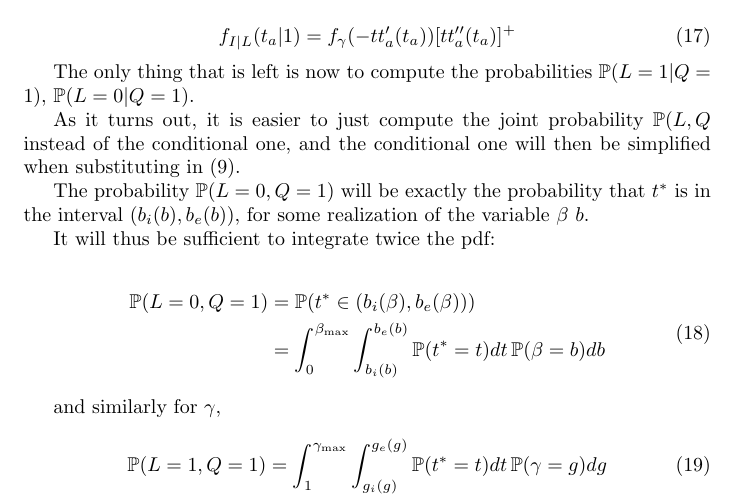
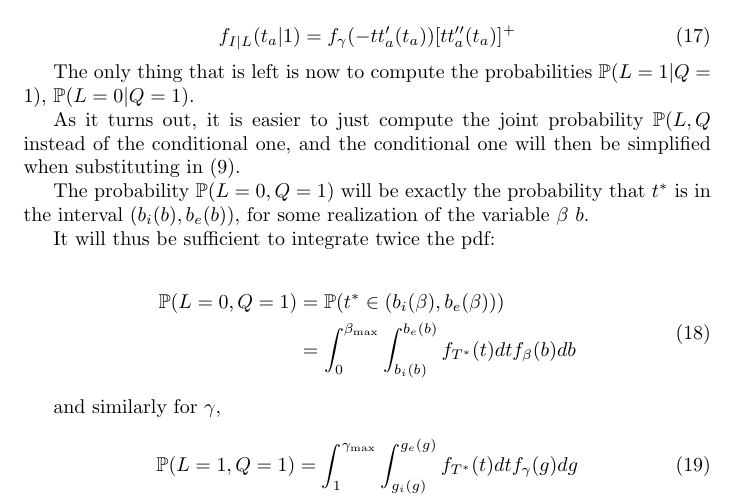
Before and after one commit to YangTransport/inverting_departure_time, a LaTeX document (latex/notes.tex): part of page 9 of 9, cut so that both start at the same text. Compiled offline with pdfLaTeX.

Commit message:
Fixed typo in chapter on internal minima

```diff
--- a/latex/notes.tex
+++ b/latex/notes.tex
@@ -483,14 +483,14 @@ It will thus be sufficient to integrate twice the pdf:
   \label{eq:prob_int_beta}
   \begin{split}
     \mathbb{P}(L=0, Q=1) & =\mathbb{P}(t^* \in (b_i(\beta), b_e(\beta))) \\
-    & = \int_0^{\beta_\text{max}}\int_{b_i(b)}^{b_e(b)} \mathbb{P}(t^* = t) dt\,\mathbb{P}(\beta = b) db
+    & = \int_0^{\beta_\text{max}}\int_{b_i(b)}^{b_e(b)} f_{T^*}(t)dtf_\beta(b)db
       \end{split}
 \end{align}
 
 and similarly for \(\gamma\),
 \begin{equation}
   \label{eq:prob_in_gamma}
-  \mathbb{P}(L=1, Q=1) = \int_1^{\gamma_\text{max}}\int_{g_i(g)}^{g_e(g)} \mathbb{P}(t^* = t) dt\,\mathbb{P}(\gamma = g) dg
+  \mathbb{P}(L=1, Q=1) = \int_1^{\gamma_\text{max}}\int_{g_i(g)}^{g_e(g)} f_{T^*}(t)dtf_\gamma(g)dg
 \end{equation}
 
 \end{document}
```
